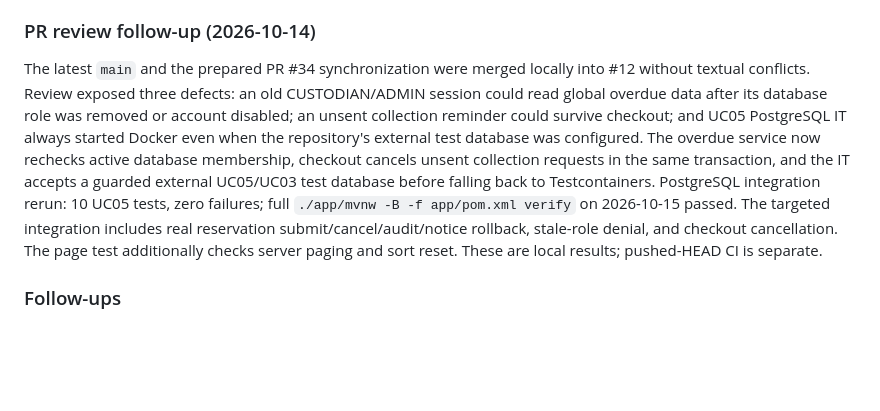
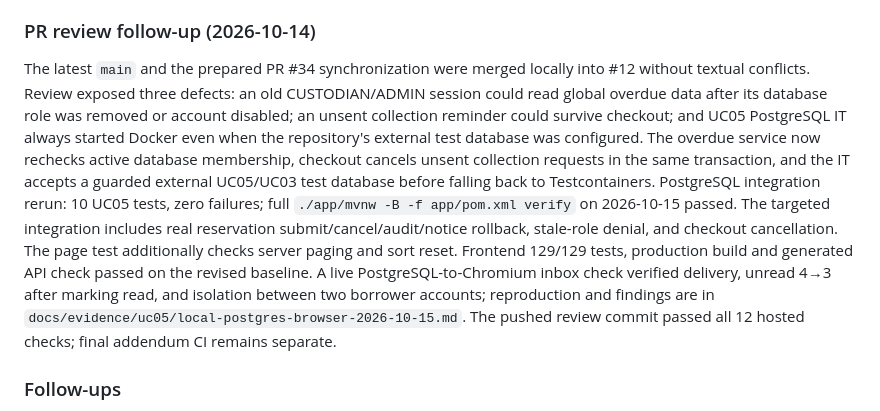
Before and after one commit to YukiOvOb/AGFP, a Markdown page: docs/devlog/issue-19-uc05-notifications.md, the part around the change. GitHub-like rendering; blank space fills up the shorter version.

Commit message:
Record real UC05 browser and PostgreSQL acceptance evidence

```diff
--- a/docs/devlog/issue-19-uc05-notifications.md
+++ b/docs/devlog/issue-19-uc05-notifications.md
@@ -25,7 +25,7 @@ Local runs on macOS with Java 25 (`--release 17`), PostgreSQL 18.6 via Testconta
 The channel abstraction proposed in technology documentation is not delivered; in-app notification delivery remains concrete. The overdue API is under UC05 at `/api/v1/overdue`, leaving UC03 loan endpoints unchanged. This cross-module query contract needs the UC03 owner's review before merge.
 
 ### PR review follow-up (2026-10-14)
-The latest `main` and the prepared PR #34 synchronization were merged locally into #12 without textual conflicts. Review exposed three defects: an old CUSTODIAN/ADMIN session could read global overdue data after its database role was removed or account disabled; an unsent collection reminder could survive checkout; and UC05 PostgreSQL IT always started Docker even when the repository's external test database was configured. The overdue service now rechecks active database membership, checkout cancels unsent collection requests in the same transaction, and the IT accepts a guarded external UC05/UC03 test database before falling back to Testcontainers. PostgreSQL integration rerun: 10 UC05 tests, zero failures; full `./app/mvnw -B -f app/pom.xml verify` on 2026-10-15 passed. The targeted integration includes real reservation submit/cancel/audit/notice rollback, stale-role denial, and checkout cancellation. The page test additionally checks server paging and sort reset. These are local results; pushed-HEAD CI is separate.
+The latest `main` and the prepared PR #34 synchronization were merged locally into #12 without textual conflicts. Review exposed three defects: an old CUSTODIAN/ADMIN session could read global overdue data after its database role was removed or account disabled; an unsent collection reminder could survive checkout; and UC05 PostgreSQL IT always started Docker even when the repository's external test database was configured. The overdue service now rechecks active database membership, checkout cancels unsent collection requests in the same transaction, and the IT accepts a guarded external UC05/UC03 test database before falling back to Testcontainers. PostgreSQL integration rerun: 10 UC05 tests, zero failures; full `./app/mvnw -B -f app/pom.xml verify` on 2026-10-15 passed. The targeted integration includes real reservation submit/cancel/audit/notice rollback, stale-role denial, and checkout cancellation. The page test additionally checks server paging and sort reset. Frontend 129/129 tests, production build and generated API check passed on the revised baseline. A live PostgreSQL-to-Chromium inbox check verified delivery, unread 4→3 after marking read, and isolation between two borrower accounts; reproduction and findings are in `docs/evidence/uc05/local-postgres-browser-2026-10-15.md`. The pushed review commit passed all 12 hosted checks; final addendum CI remains separate.
 
 ### Follow-ups
 Review the UC03 overdue projection contract, run latest-HEAD CI, obtain member review, merge, and separately verify deployment/acceptance. Issue #25 DevSecOps is a separate later task.
```
Also changed, not shown: 1 other file.
